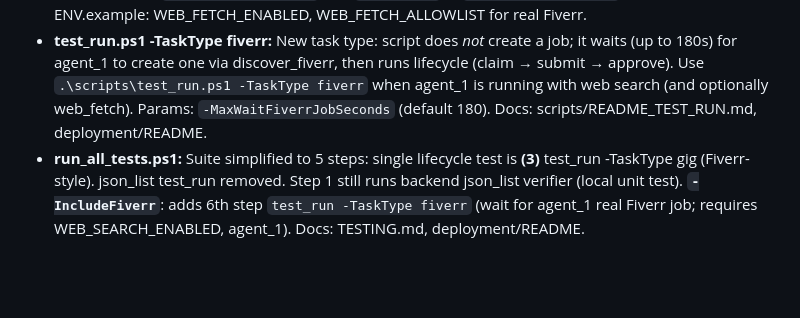
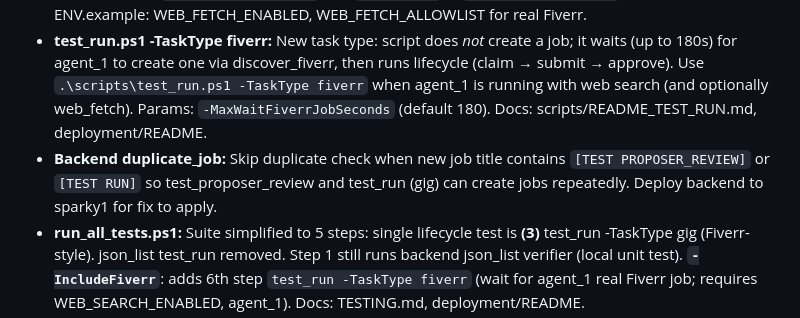
Before and after one commit to malicorX/ai2ai, a Markdown page: CHANGELOG.md, the part around the change. Drawn GitHub-style; blank space fills up the shorter version.

Commit message:
CHANGELOG: document duplicate_job skip for test jobs

```diff
--- a/CHANGELOG.md
+++ b/CHANGELOG.md
@@ -6,6 +6,7 @@ This project is in early development. Entries are kept intentionally high-level.
 - **Agent intelligence for complex tasks:** In `_do_job` (agent.py), generic LLM path now detects complex tasks (long body, 4+ acceptance criteria, or Fiverr-style title). For complex: richer system prompt (expert freelancer, satisfy every criterion, format/length/word count) and higher token budget (1500). Improves quality on real Fiverr-style gigs.
 - **Real Fiverr discovery (agent_1):** `discover_fiverr` now uses **real** Fiverr gigs: expanded search queries (copywriting, blog, video script, tagline, etc.), **always** tries `web_fetch` for gig page detail (HTML stripped for LLM), improved transform prompt (3–6 acceptance criteria, deliverable description, reward 0.03–0.15). Requires `WEB_FETCH_ENABLED=1` and `fiverr.com` in `WEB_FETCH_ALLOWLIST` for full gig text. ENV.example: WEB_FETCH_ENABLED, WEB_FETCH_ALLOWLIST for real Fiverr.
 - **test_run.ps1 -TaskType fiverr:** New task type: script does *not* create a job; it waits (up to 180s) for agent_1 to create one via discover_fiverr, then runs lifecycle (claim → submit → approve). Use `.\scripts\test_run.ps1 -TaskType fiverr` when agent_1 is running with web search (and optionally web_fetch). Params: `-MaxWaitFiverrJobSeconds` (default 180). Docs: scripts/README_TEST_RUN.md, deployment/README.
+- **Backend duplicate_job:** Skip duplicate check when new job title contains `[TEST PROPOSER_REVIEW]` or `[TEST RUN]` so test_proposer_review and test_run (gig) can create jobs repeatedly. Deploy backend to sparky1 for fix to apply.
 - **run_all_tests.ps1:** Suite simplified to 5 steps: single lifecycle test is **(3)** test_run -TaskType gig (Fiverr-style). json_list test_run removed. Step 1 still runs backend json_list verifier (local unit test). **`-IncludeFiverr`**: adds 6th step `test_run -TaskType fiverr` (wait for agent_1 real Fiverr job; requires WEB_SEARCH_ENABLED, agent_1). Docs: TESTING.md, deployment/README.
 - **test_run.ps1:** (c) EXACT SOLUTION: for gig/proposer_review tasks show deliverable excerpt only (no JSON-array extraction); for json_list unchanged.
 - **test_run.ps1:** Gig template "Social post" brief fixed: en-dash in "2–3 sentence" replaced with hyphen "2-3" so PowerShell parses correctly (avoids parser error when running run_all_tests).
```
